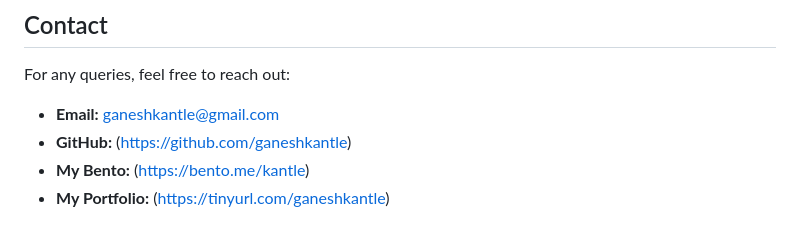
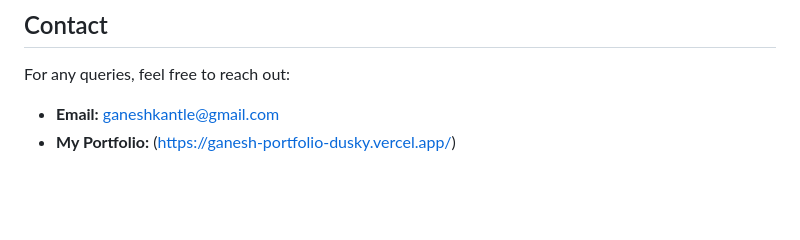
Before and after one commit to GaneshKantle/Stroke-Risk-Prediction-using-ML, a Markdown page: README.md, the part around the change. Rendered like a GitHub page; blank space fills up the shorter version.

```diff
--- a/README.md
+++ b/README.md
@@ -145,6 +145,4 @@ If you'd like to contribute, please fork the repository and submit a pull reques
 ## Contact
 For any queries, feel free to reach out:
 - **Email:** ganeshkantle@gmail.com
-- **GitHub:** (https://github.com/ganeshkantle)
-- **My Bento:** (https://bento.me/kantle)
-- **My Portfolio:** (https://tinyurl.com/ganeshkantle)
+- **My Portfolio:** (https://ganesh-portfolio-dusky.vercel.app/)
```
